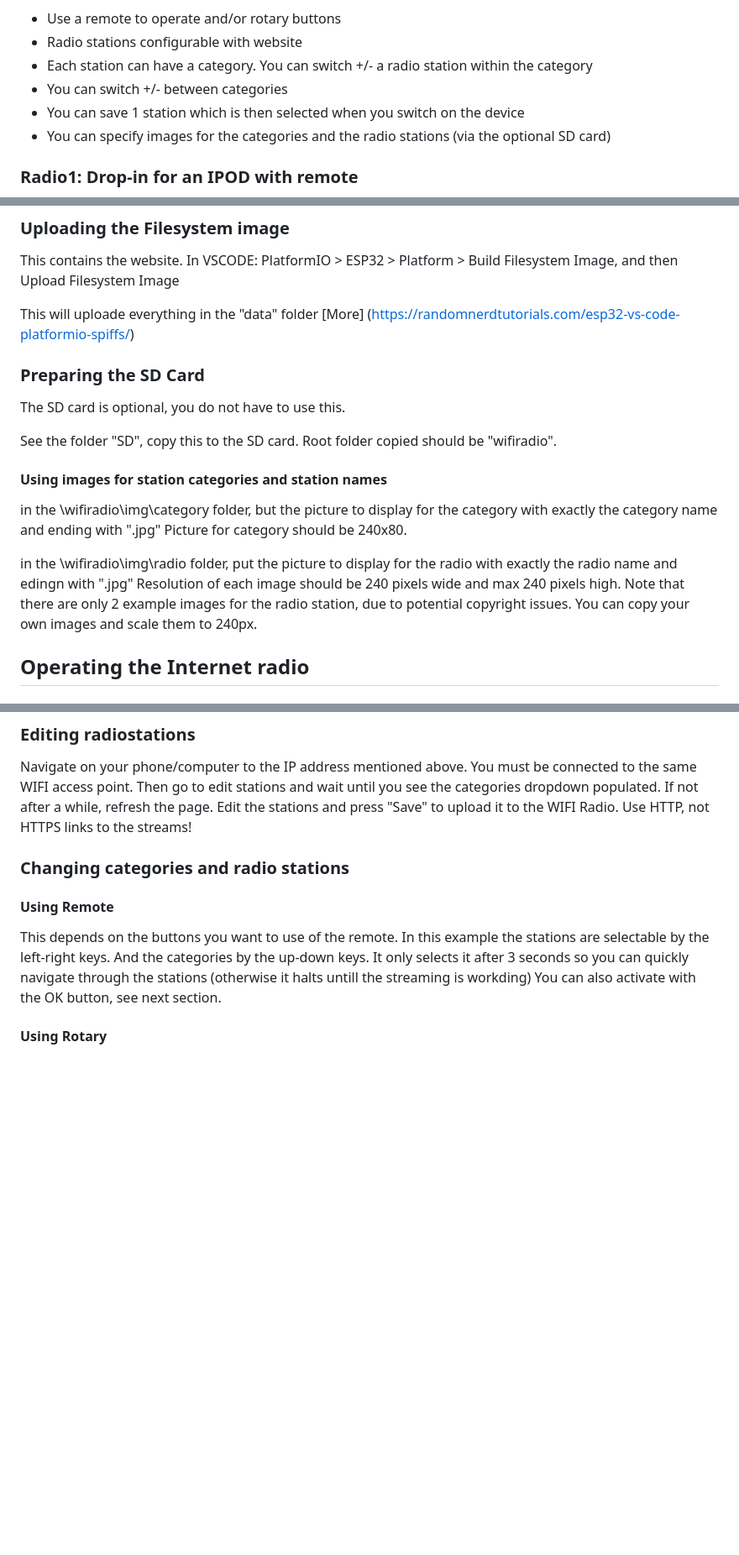
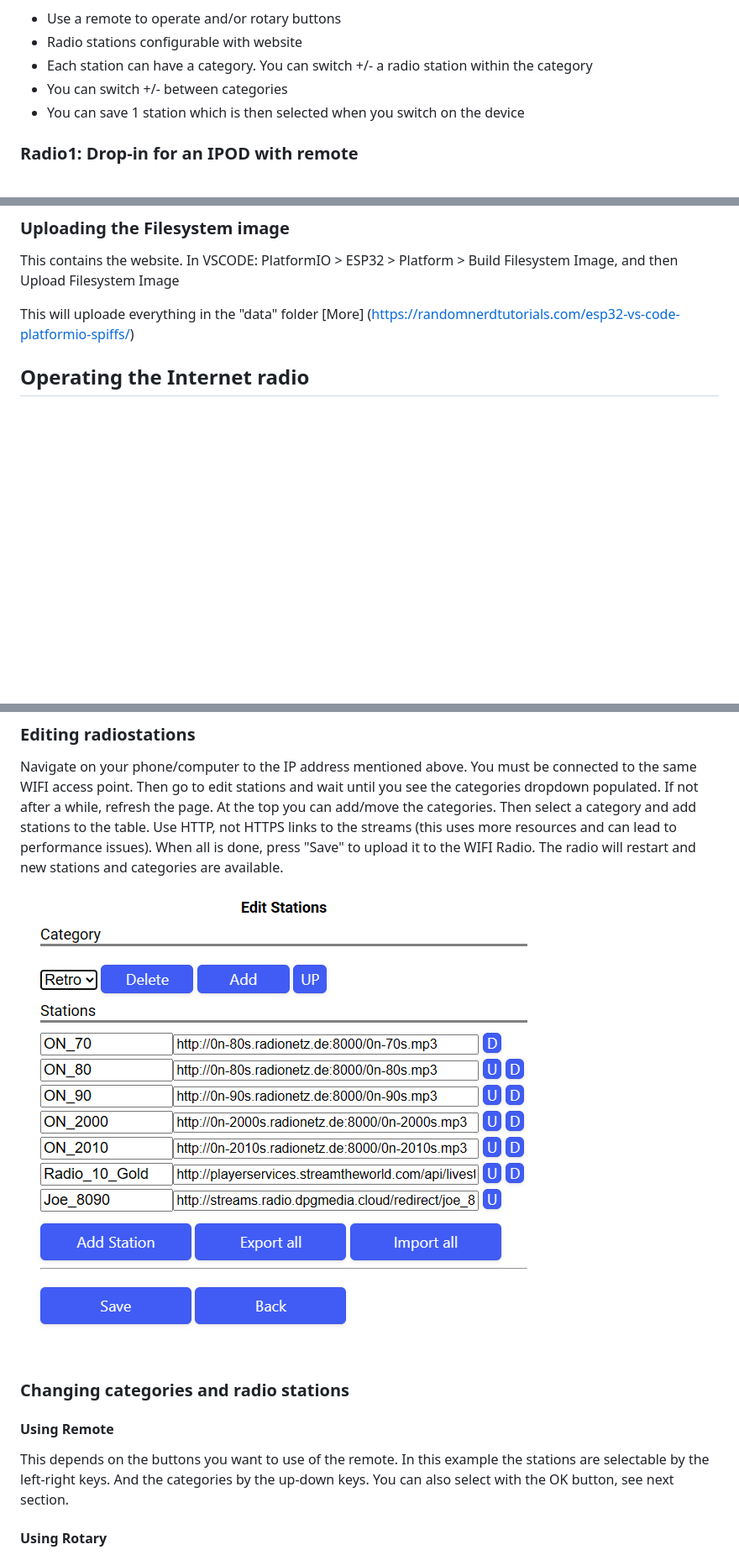
Before and after one commit to Hoogkamer/WIFI-Radio-ESP32-V2, a Markdown page: README.md, 3 parts joined by grey strips. Shown: that part at 84% size. GitHub-like rendering; pictures changed too: readme_info/images/edit radio.png (added); blank space fills up the shorter version.

```diff
--- a/README.md
+++ b/README.md
@@ -14,7 +14,7 @@ Features:
 - Each station can have a category. You can switch +/- a radio station within the category
 - You can switch +/- between categories
 - You can save 1 station which is then selected when you switch on the device
-- You can specify images for the categories and the radio stations (via the optional SD card)
+
 
 ### Radio1: Drop-in for an IPOD with remote
 
@@ -159,20 +153,6 @@ PlatformIO > ESP32 > Platform > Build Filesystem Image, and then Upload Filesyst
 This will uploade everything in the "data" folder
 [More] (https://randomnerdtutorials.com/esp32-vs-code-platformio-spiffs/)
 
-### Preparing the SD Card
-
-The SD card is optional, you do not have to use this.
-
-See the folder "SD", copy this to the SD card. Root folder copied should be "wifiradio".
-
-#### Using images for station categories and station names
-
-in the \wifiradio\img\category folder, but the picture to display for the category with exactly the category name and ending with ".jpg"
-Picture for category should be 240x80.
-
-in the \wifiradio\img\radio folder, put the picture to display for the radio with exactly the radio name and edingn with ".jpg"
-Resolution of each image should be 240 pixels wide and max 240 pixels high. Note that there are only 2 example images for the radio station, due to potential copyright issues.
-You can copy your own images and scale them to 240px.
 
 ## Operating the Internet radio
 
@@ -199,7 +179,13 @@ Or Volume Rotary button press.
 
 Navigate on your phone/computer to the IP address mentioned above. You must be connected to the same WIFI access point.
 Then go to edit stations and wait until you see the categories dropdown populated. If not after a while, refresh the page.
-Edit the stations and press "Save" to upload it to the WIFI Radio. Use HTTP, not HTTPS links to the streams!
+At the top you can add/move the categories.
+Then select a category and add stations to the table. Use HTTP, not HTTPS links to the streams (this uses more resources and can lead to performance issues).
+When all is done, press "Save" to upload it to the WIFI Radio. The radio will restart and new stations and categories are available.
+
+![Edit radio](/readme_info/images/edit%20radio.png)
+
+
 
 ### Changing categories and radio stations
 
@@ -207,8 +193,7 @@ Edit the stations and press "Save" to upload it to the WIFI Radio. Use HTTP, not
 
 This depends on the buttons you want to use of the remote.
 In this example the stations are selectable by the left-right keys. And the categories by the up-down keys.
-It only selects it after 3 seconds so you can quickly navigate through the stations (otherwise it halts untill the streaming is workding)
-You can also activate with the OK button, see next section.
+You can also select with the OK button, see next section.
 
 #### Using Rotary
 Turn the Station Rotary button to change the station within the active category.
```
Also changed, not shown: other parts of README.md (+9 -21 lines), readme_info/images/selectcategory.jpg (added), readme_info/images/selectstation.jpg (added).
